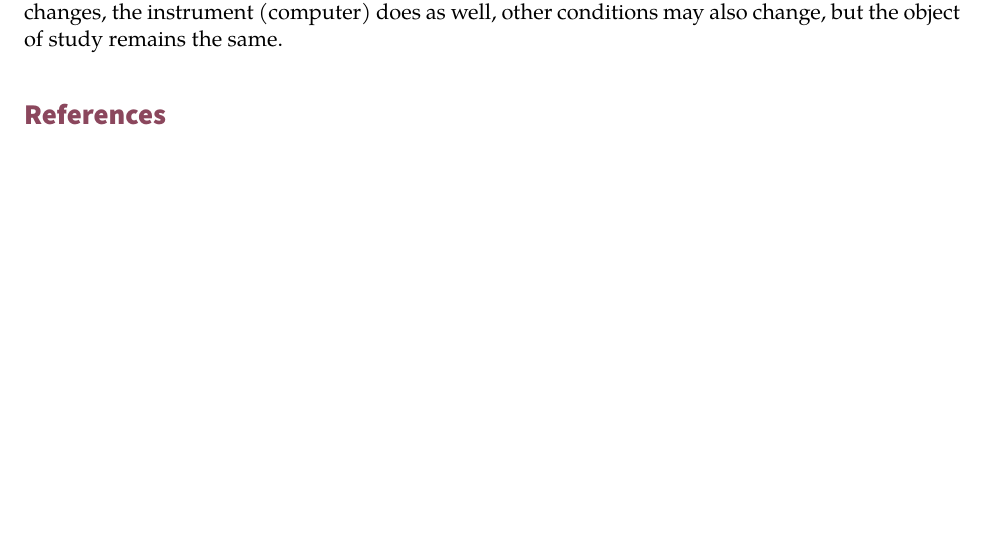
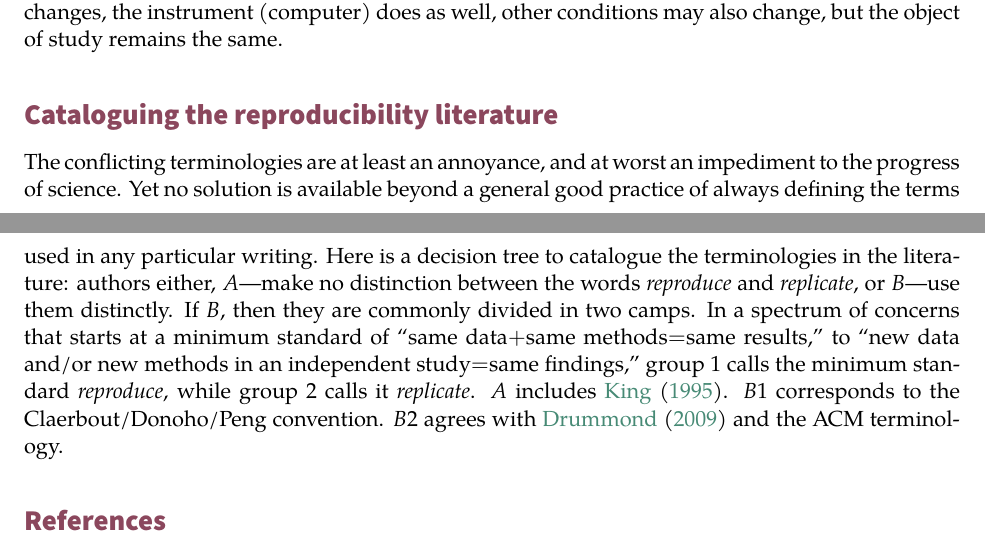
Before and after one commit to labarba/repro_terms, a LaTeX document (Barba2018_repro_terms.tex): part of page 5 of 7 before the commit and two parts of pages 5 and 6 of 7 after it, the two joined at a grey line, cut so that both start at the same text, the shorter picture padded with empty space. Compiled offline with XeLaTeX; a missing font is replaced by an installed copy or a similar font.

Commit message:
start section cataloguing lit

```diff
--- a/Barba2018_repro_terms.tex
+++ b/Barba2018_repro_terms.tex
@@ -223,6 +223,18 @@ Because the same physical quantity is being measured, reproducibility of measure
 Along the way of creating the ACM terminology, based on the metrology document, some leap occurred. Replicability is not defined in \cite{jcgm2008}, and reproducibility could just as well be mapped to the minimum standard of the Peng spectrum, where certainly the operator (researcher) changes, the instrument (computer) does as well, other conditions may also change, but the object of study remains the same.
 
 
+\section*{Cataloguing the reproducibility literature}
+\vspace{\up}
+
+The conflicting terminologies are at least an annoyance, and at worst an impediment to the progress of science. Yet no solution is available beyond a general good practice of always defining the terms used in any particular writing.
+Here is a decision tree to catalogue the terminologies in the literature:
+authors either, $A$---make no distinction between the words \emph{reproduce} and \emph{replicate}, or $B$---use them distinctly.
+If $B$, then they are commonly divided in two camps.
+In a spectrum of concerns that starts at a minimum standard of ``same data$+$same methods$=$same results,'' to ``new data and/or new methods in an independent study$=$same findings,'' group $1$ calls the minimum standard \emph{reproduce}, while group $2$ calls it \emph{replicate}.
+$A$ includes \cite{king1995}.
+$B1$ corresponds to the Claerbout/Donoho/Peng convention.
+$B2$ agrees with \cite{drummond2009} and the ACM terminology.
+
 
 % ---------------------------------------------------------- END
 
```
